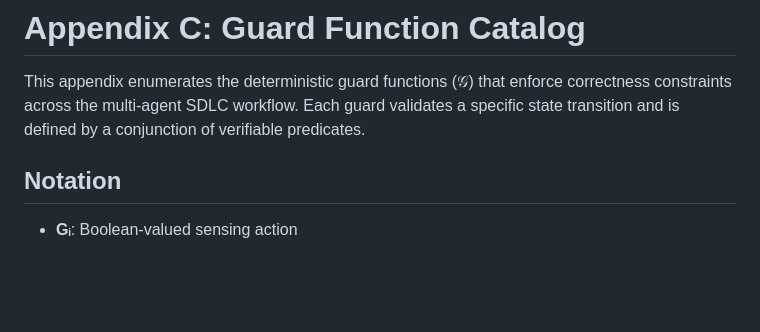
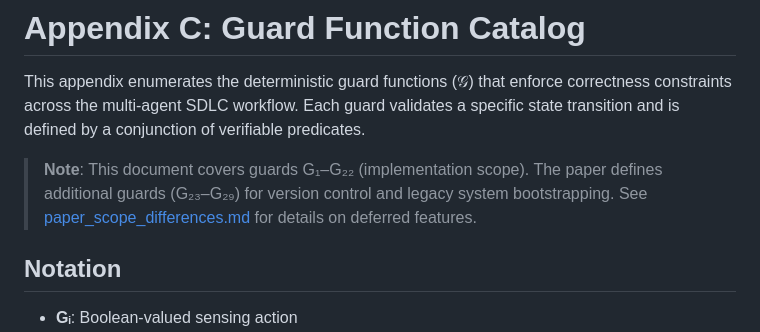
Before and after one commit to thompsonson/atomicguard, a Markdown page: docs/design/guard_definitions.md, the part around the change. Rendered like a GitHub page; blank space fills up the shorter version.

```diff
--- a/docs/design/guard_definitions.md
+++ b/docs/design/guard_definitions.md
@@ -1,6 +1,8 @@
 # Appendix C: Guard Function Catalog
 
 This appendix enumerates the deterministic guard functions (𝒢) that enforce correctness constraints across the multi-agent SDLC workflow. Each guard validates a specific state transition and is defined by a conjunction of verifiable predicates.
+
+> **Note**: This document covers guards G₁–G₂₂ (implementation scope). The paper defines additional guards (G₂₃–G₂₉) for version control and legacy system bootstrapping. See [paper_scope_differences.md](paper_scope_differences.md) for details on deferred features.
 
 ## Notation
 
```
Also changed, not shown: docs/design/paper_scope_differences.md (added, +98 -0 lines).
